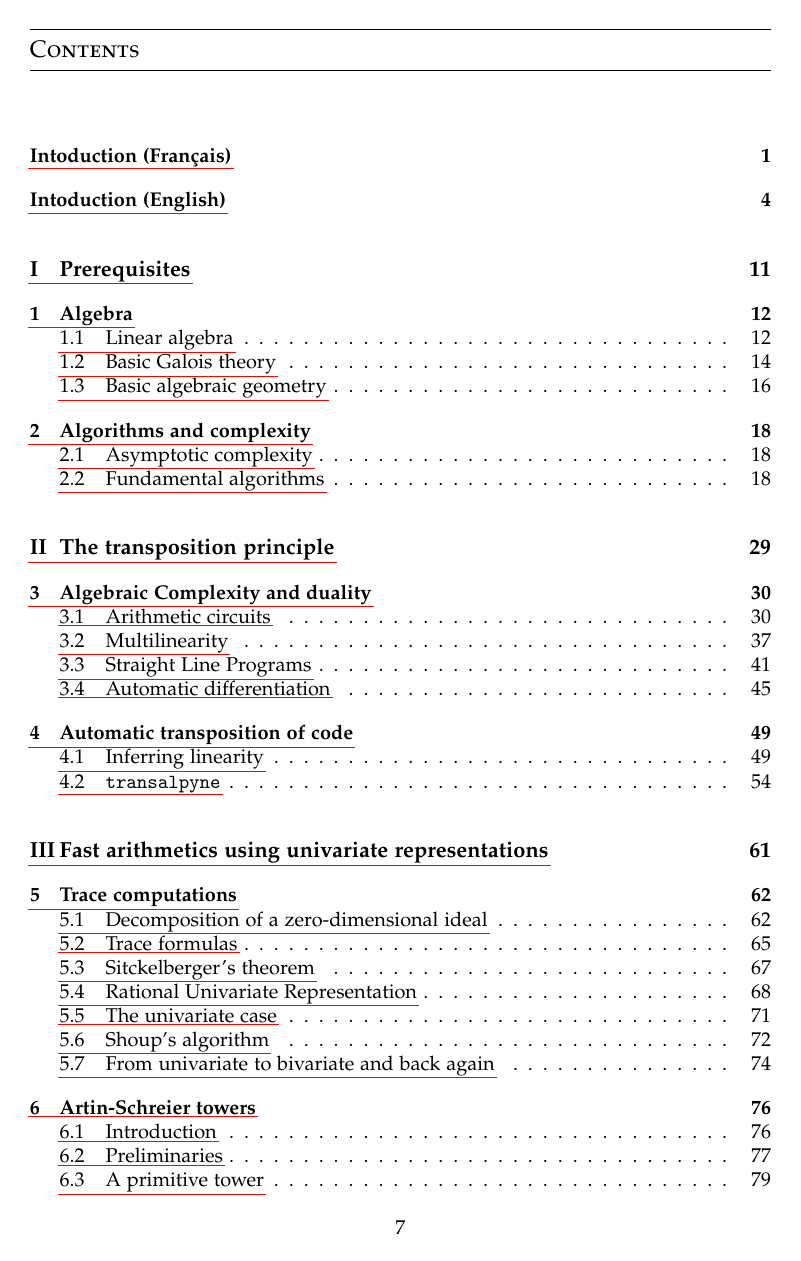
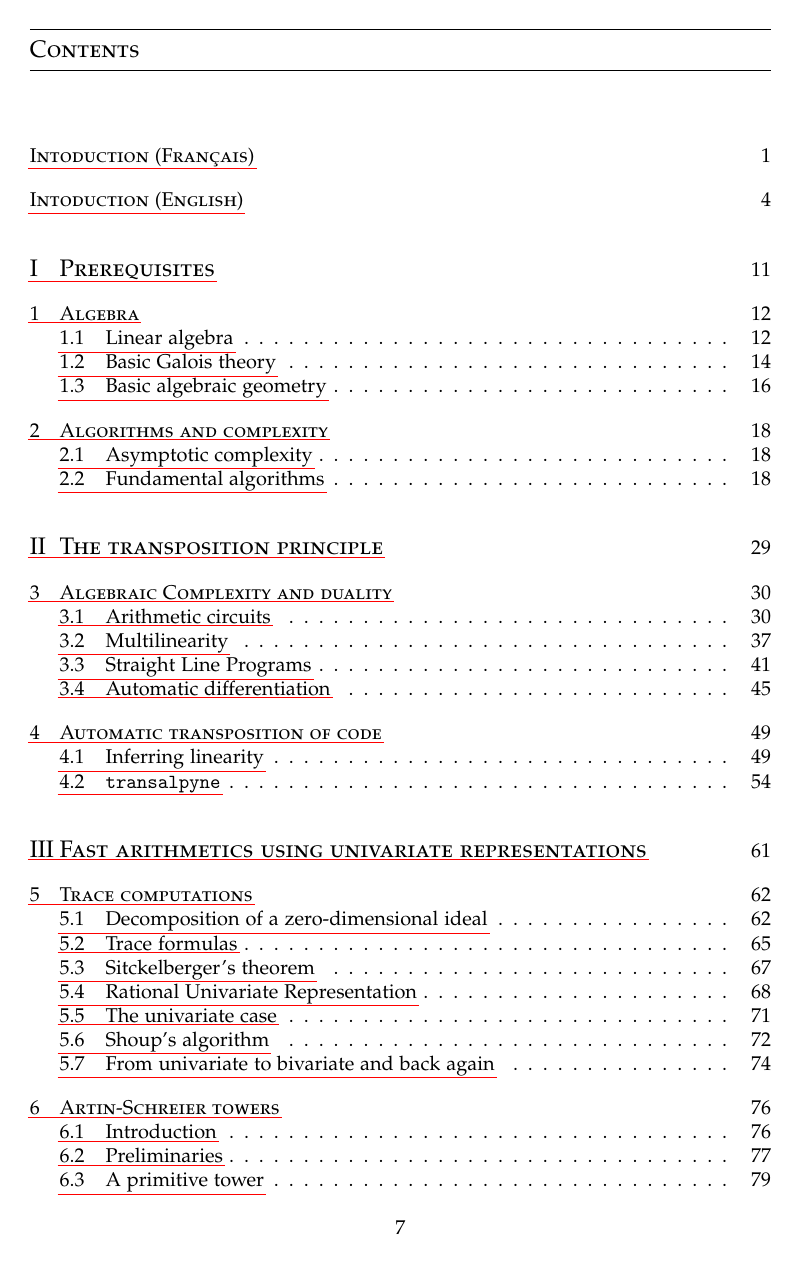
Before and after one commit to defeo/PhD-Thesis, a LaTeX thesis (these.tex): page 9 of 156. Compiled offline with pdfLaTeX.

Commit message:
some more typography

```diff
--- a/these.tex
+++ b/these.tex
@@ -16,11 +16,12 @@
 \usepackage{float}
 \usepackage{hyperref}
 \hypersetup{pdfborderstyle={/S/U/W 0.5},citebordercolor={0 0.4 1}}
-\usepackage[author={Luca De Feo}]{pdfcomment}
+%\usepackage[author={Luca De Feo}]{pdfcomment}
 % First revisoion
-\newcommand{\pdfmcone}[1]{\pdfmargincomment[color=blue,subject=rev1,author=rev1]{#1}}
+\newcommand{\pdfmcone}[1]{}%\pdfmargincomment[color=blue,subject=rev1,author=rev1]{#1}}
 % Second revision
-\newcommand{\pdfmctwo}[1]{\pdfmargincomment[color=red,subject=rev2,author=rev2]{#1}}
+\newcommand{\pdfmctwo}[1]{}%\pdfmargincomment[color=red,subject=rev2,author=rev2]{#1}}
+\usepackage{bookmark}
 \usepackage{url}
 \usepackage{color}
 \usepackage[all]{xypic}
@@ -81,6 +82,9 @@
   %\setsubsecheadstyle{\sethangfrom{\noindent ####1}\normalfont\itshape\memRTLraggedright}%
   \setsubsubsecheadstyle{\normalfont\normalsize\scshape}%
   %\setparaheadstyle{\normalfont\normalsize\itshape\addperiod}%
+  \renewcommand*{\partnamefont}{\normalfont\scshape\huge}
+  \renewcommand*{\partnumfont}{\normalfont\scshape\huge}
+  \renewcommand*{\parttitlefont}{\normalfont\scshape\Huge}
 }
 \headstyles{defeo}
 
@@ -137,6 +141,15 @@
   showstringspaces=false     % no special string spaces
 }
 
+%% ToC
+
+\newcommand{\leader}{\hspace{2em}}
+\renewcommand*{\cftpartfont}{\scshape\Large}
+\renewcommand*{\cftpartpagefont}{}
+\renewcommand*{\cftchapterfont}{\scshape}
+\renewcommand*{\cftchapterpagefont}{}
+\renewcommand*{\cftsectionpagefont}{}
+%\settowidth{\cftpartnumwidth}{\cftpartfont III~}
 
 %%%%%%%%%%%%%% Aliases
 
```
Also changed, not shown: these.tex (1 more changed lines).
